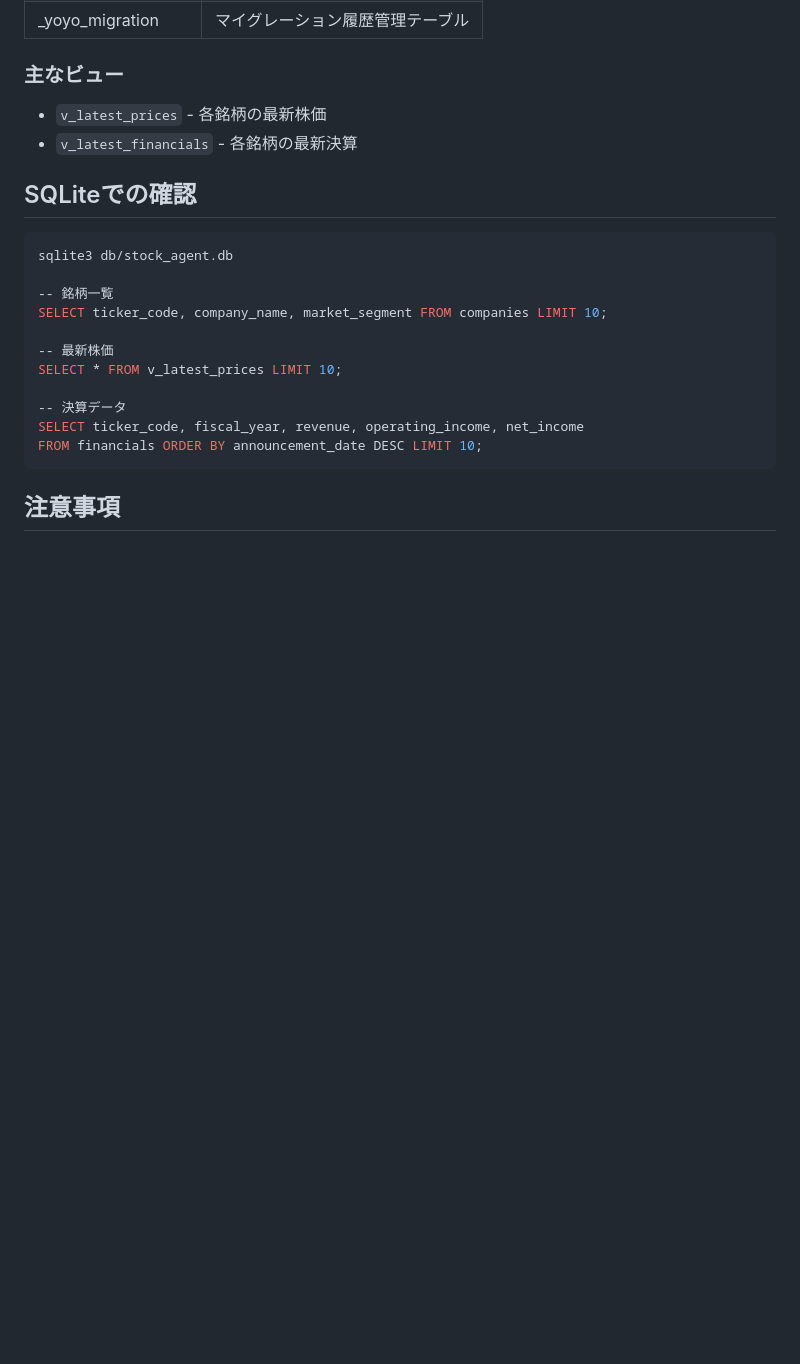
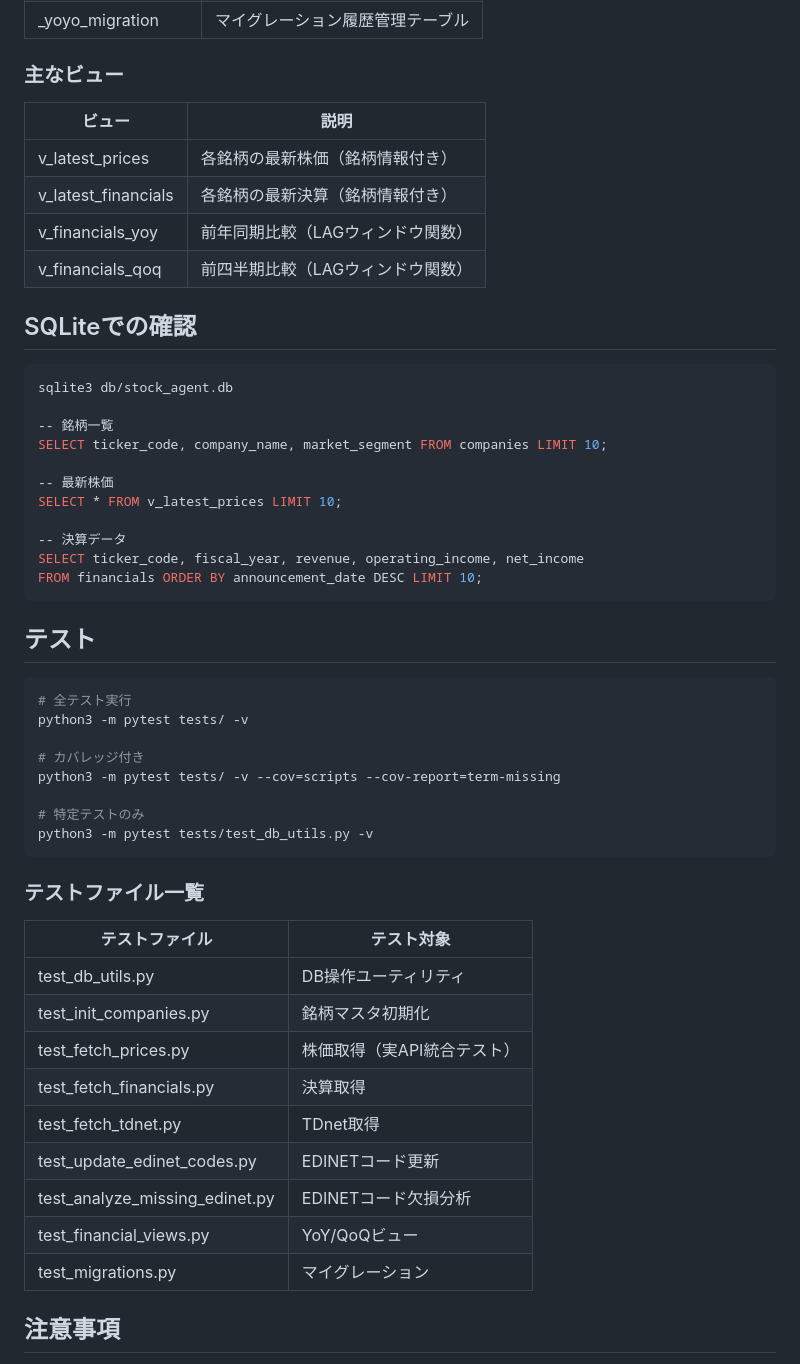
Before and after one commit to pekumirui/stock_agent, a Markdown page: README.md, the part around one of its changes. GitHub-like rendering; blank space fills up the shorter version.

````diff
--- a/README.md
+++ b/README.md
@@ -199,8 +238,12 @@ python3 scripts/migrate.py rollback
 
 ### 主なビュー
 
-- `v_latest_prices` - 各銘柄の最新株価
-- `v_latest_financials` - 各銘柄の最新決算
+| ビュー | 説明 |
+|--------|------|
+| v_latest_prices | 各銘柄の最新株価（銘柄情報付き） |
+| v_latest_financials | 各銘柄の最新決算（銘柄情報付き） |
+| v_financials_yoy | 前年同期比較（LAGウィンドウ関数） |
+| v_financials_qoq | 前四半期比較（LAGウィンドウ関数） |
 
 ## SQLiteでの確認
 
@@ -217,6 +260,33 @@ SELECT * FROM v_latest_prices LIMIT 10;
 SELECT ticker_code, fiscal_year, revenue, operating_income, net_income
 FROM financials ORDER BY announcement_date DESC LIMIT 10;
 ```
+
+## テスト
+
+```bash
+# 全テスト実行
+python3 -m pytest tests/ -v
+
+# カバレッジ付き
+python3 -m pytest tests/ -v --cov=scripts --cov-report=term-missing
+
+# 特定テストのみ
+python3 -m pytest tests/test_db_utils.py -v
+```
+
+### テストファイル一覧
+
+| テストファイル | テスト対象 |
+|--------------|-----------|
+| test_db_utils.py | DB操作ユーティリティ |
+| test_init_companies.py | 銘柄マスタ初期化 |
+| test_fetch_prices.py | 株価取得（実API統合テスト） |
+| test_fetch_financials.py | 決算取得 |
+| test_fetch_tdnet.py | TDnet取得 |
+| test_update_edinet_codes.py | EDINETコード更新 |
+| test_analyze_missing_edinet.py | EDINETコード欠損分析 |
+| test_financial_views.py | YoY/QoQビュー |
+| test_migrations.py | マイグレーション |
 
 ## 注意事項
 
````
Also changed, not shown: other parts of README.md (+42 -3 lines).
